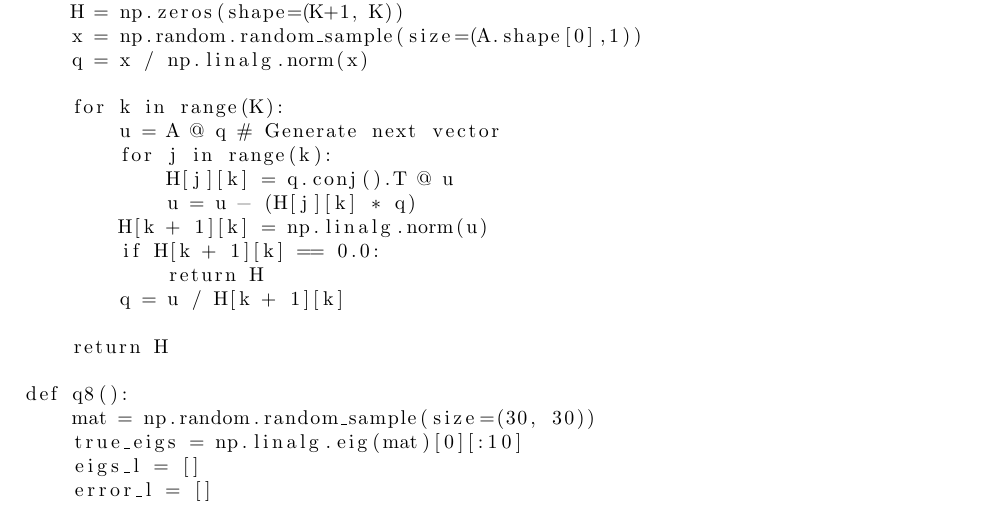
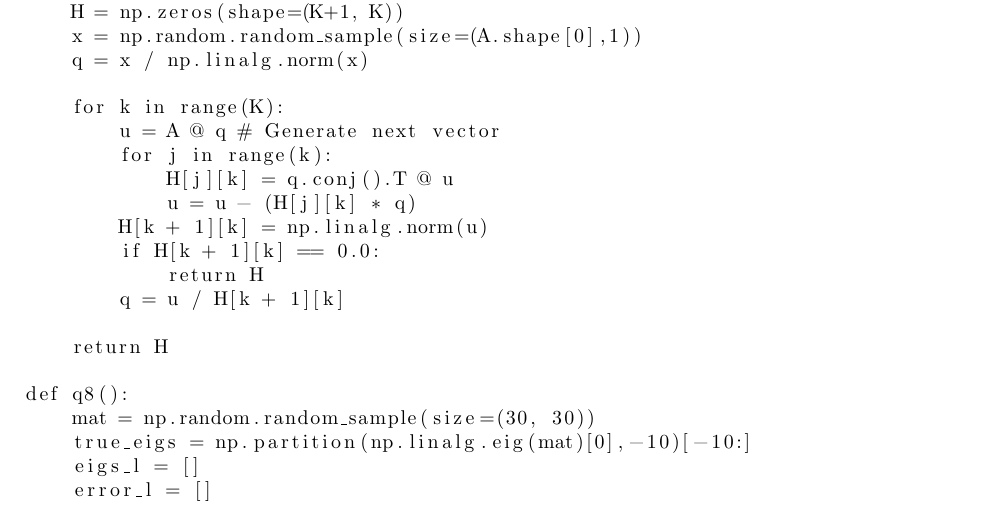
Before and after one commit to asiergr/gt, a LaTeX problem sheet (math4640/Exam1/exam1.tex): part of page 5 of 6, cut so that both start at the same text. Compiled offline with pdfLaTeX.

Commit message:
mt1 finished

```diff
--- a/math4640/Exam1/exam1.tex
+++ b/math4640/Exam1/exam1.tex
@@ -227,7 +227,7 @@ def arnoldi_iteration(A: np.array, K: int) -> np.ndarray:
 
 def q8():
     mat = np.random.random_sample(size=(30, 30))
-    true_eigs = np.linalg.eig(mat)[0][:10]
+    true_eigs = np.partition(np.linalg.eig(mat)[0],-10)[-10:]
     eigs_l = []
     error_l = []
     iters = [i for i in range(10,100,10)]
```
Also changed, not shown: math4640/Exam1/exam1.tex (2 more changed lines), 1 other file.
